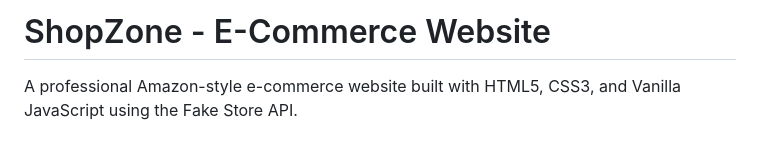
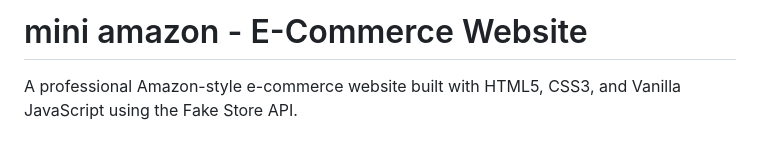
Before and after one commit to 12400711/mini-amazon, a Markdown page: README.md, the part around the change. Rendered like a GitHub page.

Commit message:
Update project title from 'ShopZone' to 'mini amazon'

```diff
--- a/README.md
+++ b/README.md
@@ -1,4 +1,4 @@
-# ShopZone - E-Commerce Website
+# mini amazon - E-Commerce Website
 
 A professional Amazon-style e-commerce website built with HTML5, CSS3, and Vanilla JavaScript using the Fake Store API.
 
```
